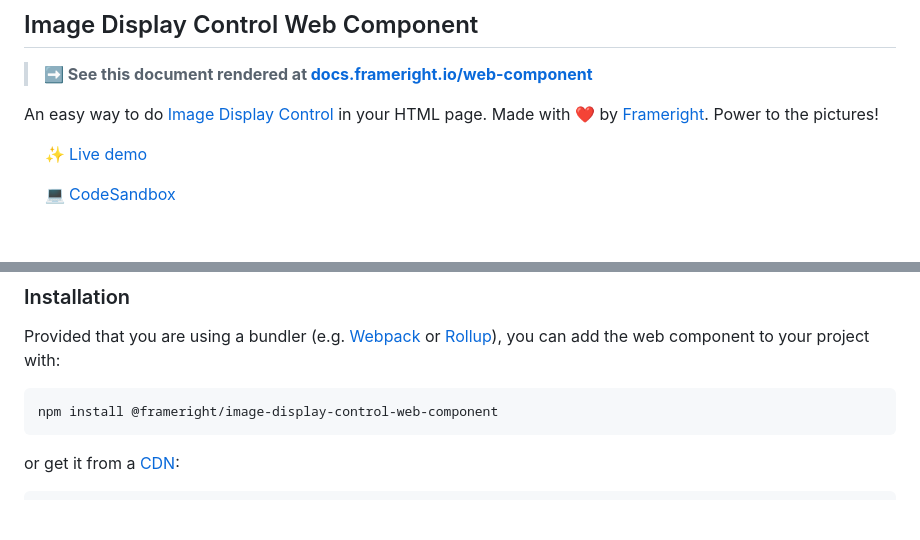
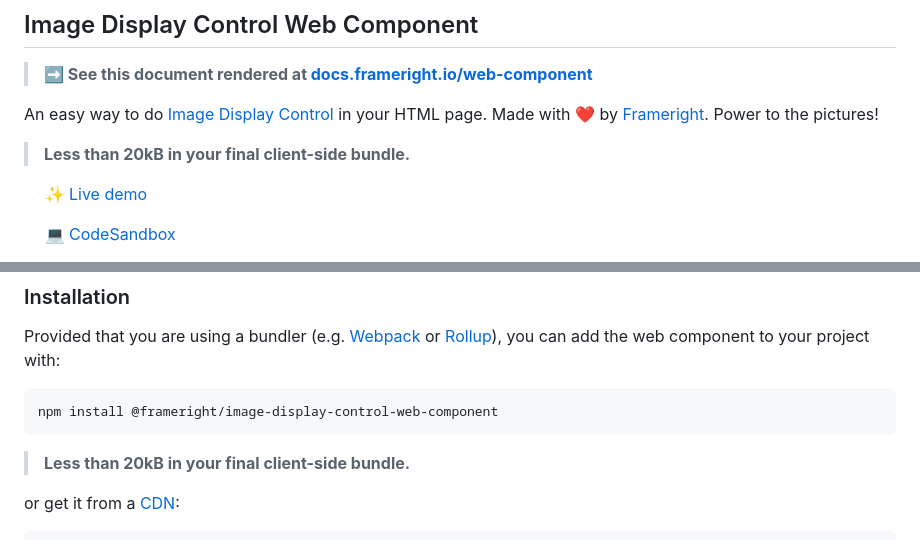
Before and after one commit to Frameright/image-display-control-web-component, a Markdown page: image-display-control/README.md, 2 parts joined by grey strips. GitHub-like rendering; blank space fills up the shorter version.

Commit message:
docs: client-side bundle size

````diff
--- a/image-display-control/README.md
+++ b/image-display-control/README.md
@@ -24,6 +24,8 @@ WARNINGS:
 An easy way to do [Image Display Control](https://frameright.io) in your HTML
 page. Made with :heart: by [Frameright](https://frameright.io). Power to the
 pictures!
+
+> **Less than 20kB in your final client-side bundle.**
 
 &emsp; :sparkles: [Live demo](https://webc.frameright.io)
 
@@ -184,6 +186,8 @@ project with:
 npm install @frameright/image-display-control-web-component
 ```
 
+> **Less than 20kB in your final client-side bundle.**
+
 or get it from a
 [CDN](https://cdn.jsdelivr.net/npm/@frameright/image-display-control-web-component/):
 
````
